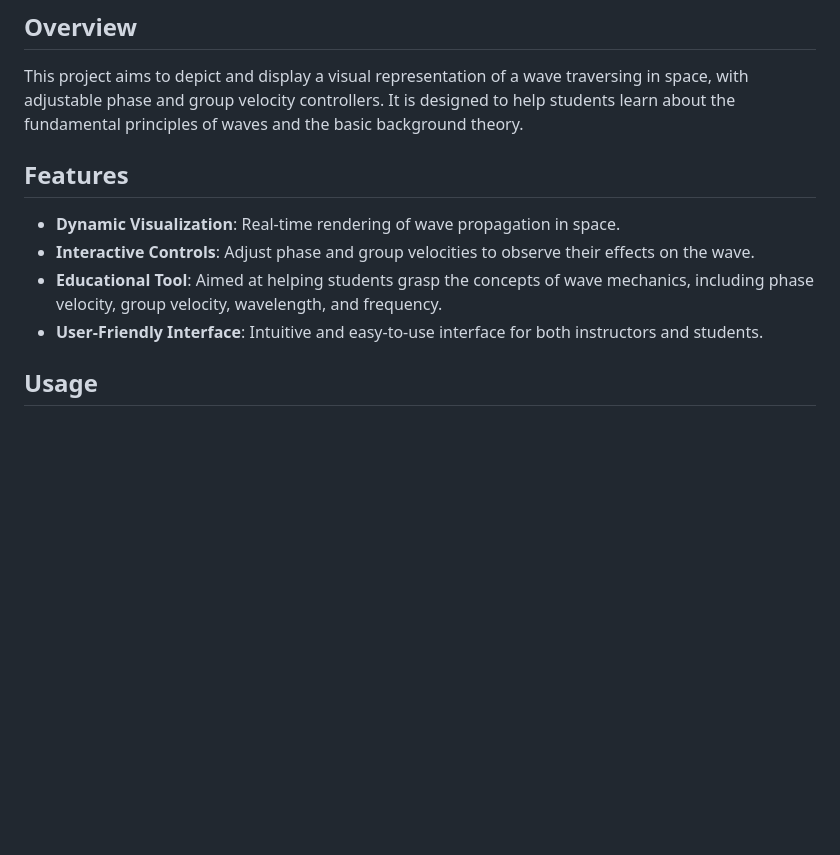
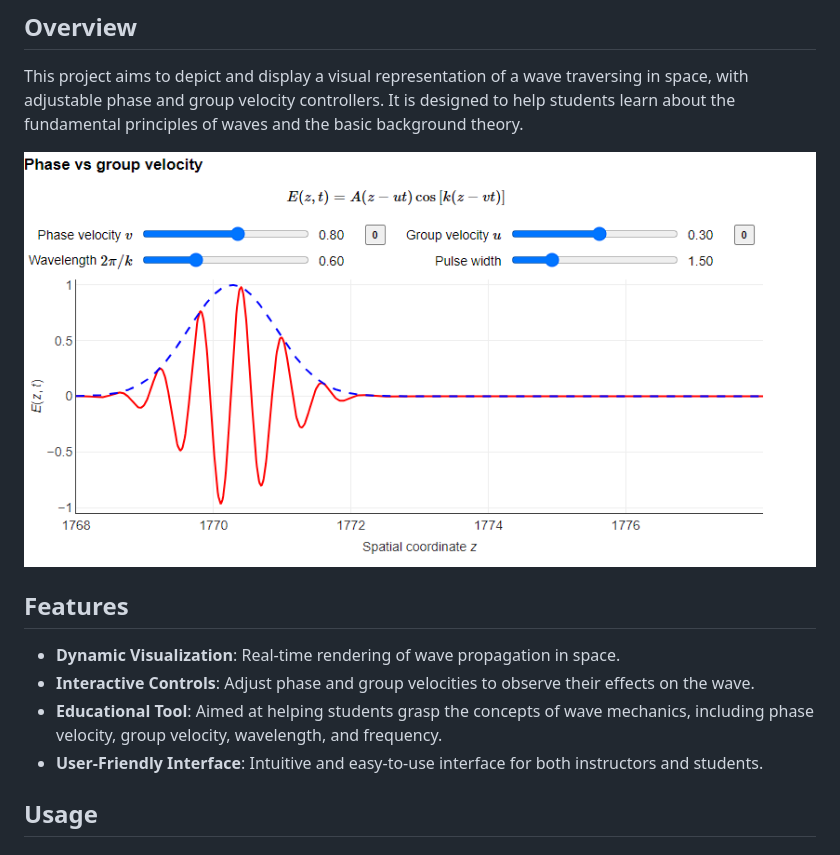
Before and after one commit to CodePro-art/wave-visualization, a Markdown page: README.md, the part around the change. Drawn GitHub-style; pictures changed too: assets/wave.png (added); blank space fills up the shorter version.

```diff
--- a/README.md
+++ b/README.md
@@ -3,6 +3,8 @@
 ## Overview
 
 This project aims to depict and display a visual representation of a wave traversing in space, with adjustable phase and group velocity controllers. It is designed to help students learn about the fundamental principles of waves and the basic background theory.
+
+![wave packet](/assets/wave.png)
 
 ## Features
 
@@ -10,6 +12,7 @@ This project aims to depict and display a visual representation of a wave traver
 - **Interactive Controls**: Adjust phase and group velocities to observe their effects on the wave.
 - **Educational Tool**: Aimed at helping students grasp the concepts of wave mechanics, including phase velocity, group velocity, wavelength, and frequency.
 - **User-Friendly Interface**: Intuitive and easy-to-use interface for both instructors and students.
+
 
 ## Usage
 
```
